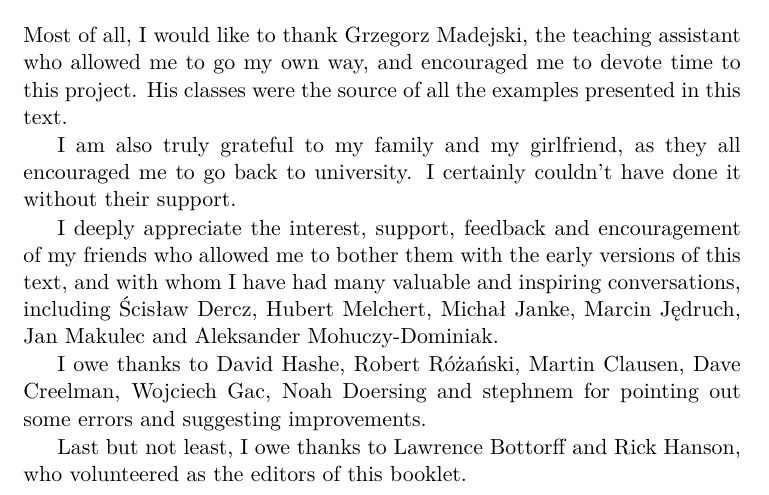
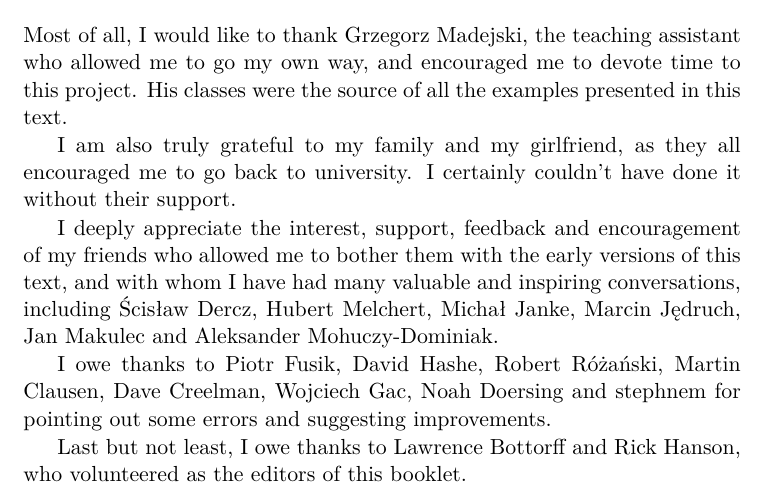
Before and after one commit to panicz/pamphlet, a LaTeX thesis (book/pamphlet.tex, which reads book/chapters/0.tex): part of page 10 of 87, cut so that both start at the same text. Compiled offline with pdfLaTeX.

Commit message:
added due credits & regenerated PDFs

```diff
--- a/book/chapters/0.tex
+++ b/book/chapters/0.tex
@@ -217,7 +217,7 @@ valuable and inspiring conversations, including Ścisław Dercz,
 Hubert Melchert, Michał Janke, Marcin Jędruch, Jan Makulec
 and Aleksander Mohuczy-Dominiak.
 
-I owe thanks to David Hashe, Robert Różański, Martin Clausen,
+I owe thanks to Piotr Fusik, David Hashe, Robert Różański, Martin Clausen,
 Dave Creelman, Wojciech Gac, Noah Doersing and stephnem for pointing
 out some errors and suggesting improvements.
 
```
Also changed, not shown: pamphlet-mini.pdf, pamphlet.pdf.
